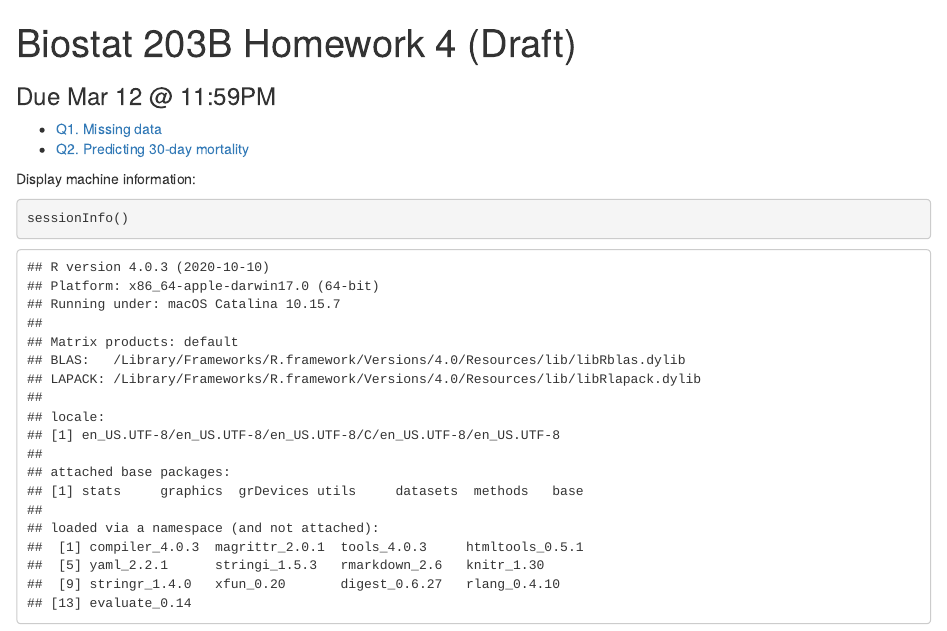
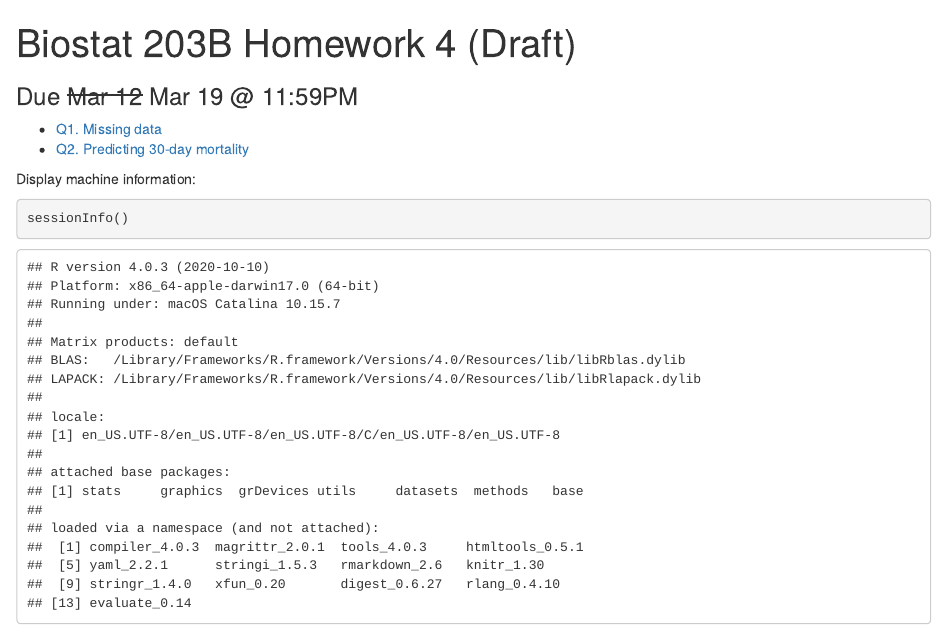
Before and after one commit to ucla-biostat203b-2021winter/ucla-biostat203b-2021winter.github.io, an R Markdown document (hw/hw4/hw4.Rmd): the page in a window 1100 px wide, from its top. The pictures show the output file hw/hw4/hw4.html that the author committed with the source, opened offline.

```diff
--- a/hw/hw4/hw4.Rmd
+++ b/hw/hw4/hw4.Rmd
@@ -1,6 +1,6 @@
 ---
-title: "Biostat 203B Homework 4 (Draft)"
-subtitle: Due Mar 12 @ 11:59PM
+title: "Biostat 203B Homework 4"
+subtitle: Due ~~Mar 12~~ Mar 19 @ 11:59PM
 output:
   # ioslides_presentation: default
   html_document:
```
Also changed, not shown: hw/hw4/hw4.html.
